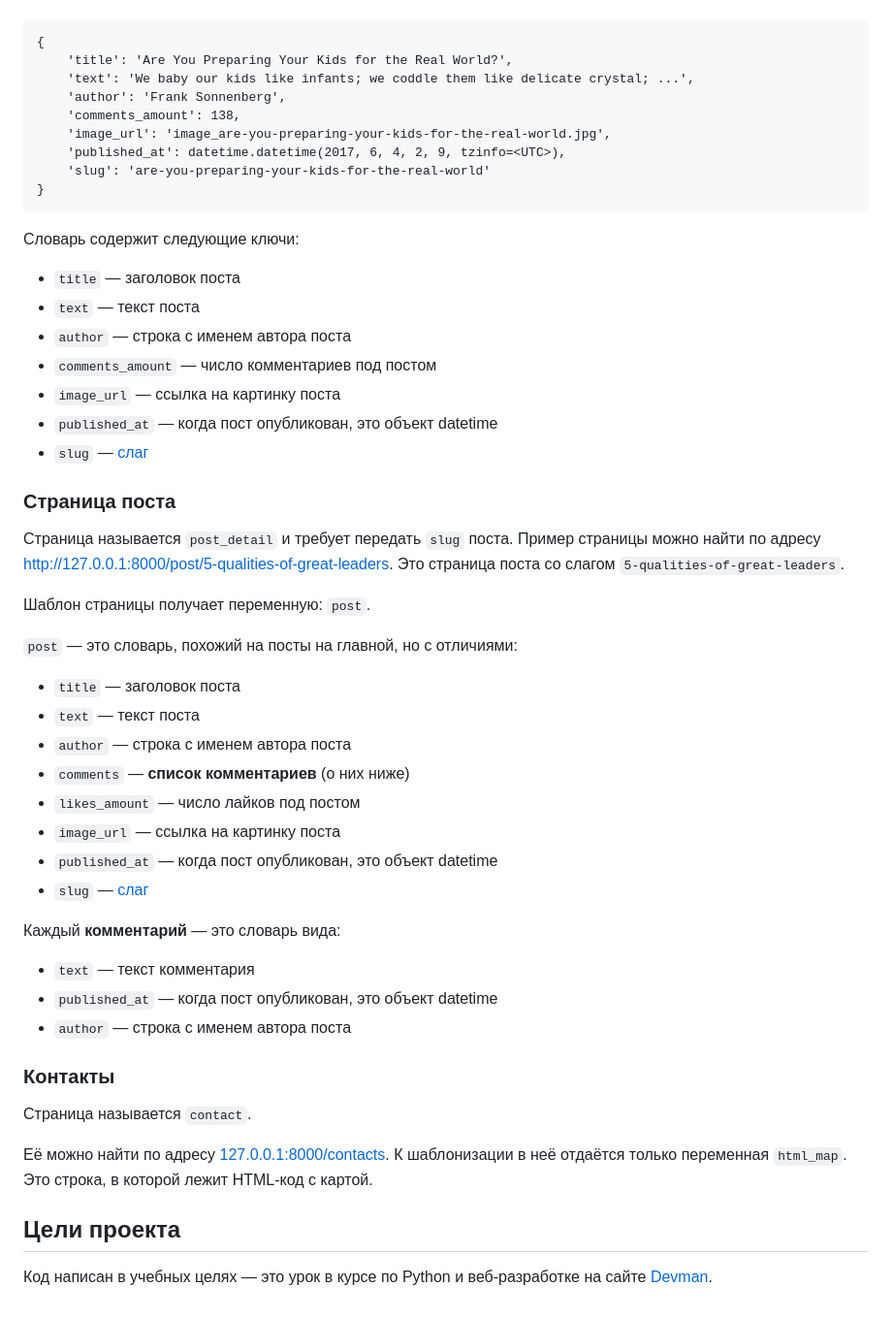
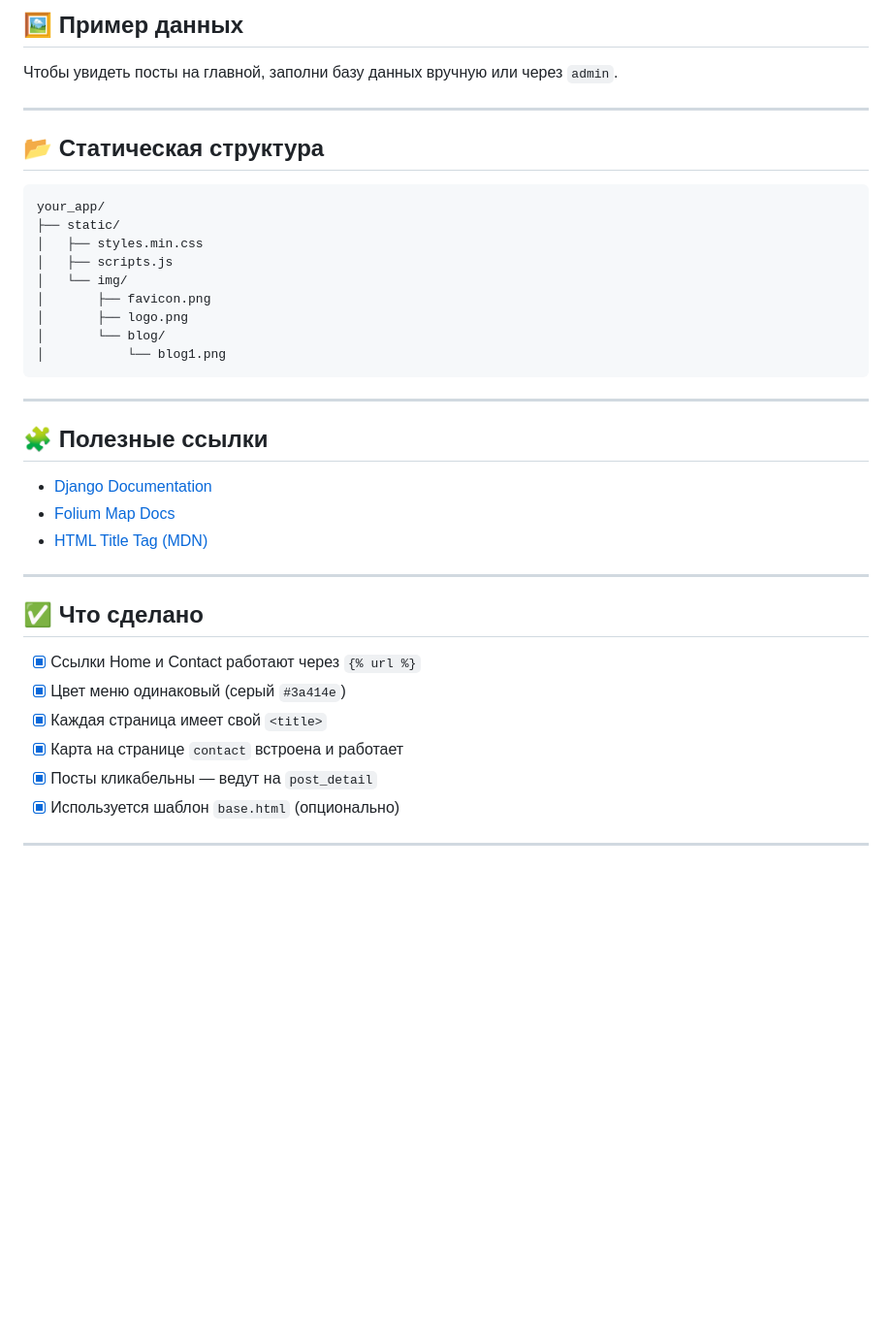
Before and after one commit to elgijb/blog-backend-master, a Markdown page: README.md, the part around one of its changes. Shown at 97% size. Rendered like a GitHub page; blank space fills up the shorter version.

````diff
--- a/README.md
+++ b/README.md
@@ -39,57 +82,40 @@
+## 🖼 Пример данных
+
+Чтобы увидеть посты на главной, заполни базу данных вручную или через `admin`.
+
+---
+
+## 📂 Статическая структура
 
 ```
-{
-    'title': 'Are You Preparing Your Kids for the Real World?',
-    'text': 'We baby our kids like infants; we coddle them like delicate crystal; ...',
-    'author': 'Frank Sonnenberg',
-    'comments_amount': 138,
-    'image_url': 'image_are-you-preparing-your-kids-for-the-real-world.jpg',
-    'published_at': datetime.datetime(2017, 6, 4, 2, 9, tzinfo=<UTC>),
-    'slug': 'are-you-preparing-your-kids-for-the-real-world'
-}
+your_app/
+├── static/
+│   ├── styles.min.css
+│   ├── scripts.js
+│   └── img/
+│       ├── favicon.png
+│       ├── logo.png
+│       └── blog/
+│           └── blog1.png
 ```
 
-Словарь содержит следующие ключи:
+---
 
-* `title` — заголовок поста
-* `text` — текст поста
-* `author` — строка с именем автора поста
-* `comments_amount` — число комментариев под постом
-* `image_url` — ссылка на картинку поста
-* `published_at` — когда пост опубликован, это объект datetime
-* `slug` — [слаг](https://toster.ru/q/375615)
+## 🧩 Полезные ссылки
 
+- [Django Documentation](https://docs.djangoproject.com/)
+- [Folium Map Docs](https://python-visualization.github.io/folium/)
+- [HTML Title Tag (MDN)](https://developer.mozilla.org/en-US/docs/Web/HTML/Element/title)
 
+---
 
-### Страница поста
+## ✅ Что сделано
 
-Страница называется `post_detail` и требует передать `slug` поста. Пример страницы можно найти по адресу [http://127.0.0.1:8000/post/5-qualities-of-great-leaders](http://127.0.0.1:8000/post/5-qualities-of-great-leaders). Это страница поста со слагом `5-qualities-of-great-leaders`.
+- [x] Ссылки Home и Contact работают через `{% url %}`
+- [x] Цвет меню одинаковый (серый `#3a414e`)
+- [x] Каждая страница имеет свой `<title>`
+- [x] Карта на странице `contact` встроена и работает
+- [x] Посты кликабельны — ведут на `post_detail`
+- [x] Используется шаблон `base.html` (опционально)
 
-Шаблон страницы получает переменную: `post`.
-
-`post` — это словарь, похожий на посты на главной, но с отличиями:
-
-* `title` — заголовок поста
-* `text` — текст поста
-* `author` — строка с именем автора поста
-* `comments` — **список комментариев** (о них ниже)
-* `likes_amount` — число лайков под постом
-* `image_url` — ссылка на картинку поста
-* `published_at` — когда пост опубликован, это объект datetime
-* `slug` — [слаг](https://toster.ru/q/375615)
-
-Каждый **комментарий** — это словарь вида:
-
-* `text` — текст комментария
-* `published_at` — когда пост опубликован, это объект datetime
-* `author` — строка с именем автора поста
-
-### Контакты
-
-Страница называется `contact`.
-
-Её можно найти по адресу [127.0.0.1:8000/contacts](127.0.0.1:8000/contacts). К шаблонизации в неё отдаётся только переменная `html_map`. Это строка, в которой лежит HTML-код с картой.
-
-## Цели проекта
-
-Код написан в учебных целях — это урок в курсе по Python и веб-разработке на сайте [Devman](https://dvmn.org).
+---
````
Also changed, not shown: other parts of README.md (+67 -24 lines).
